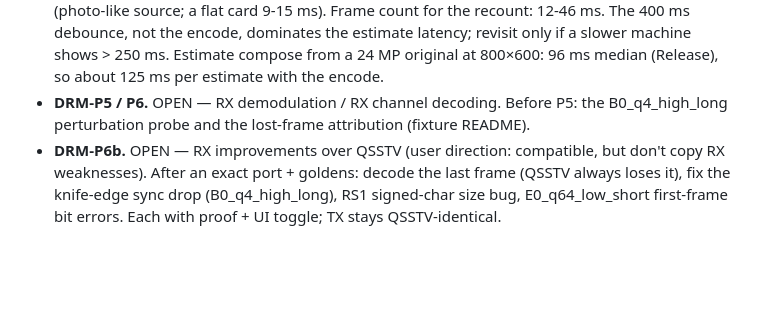
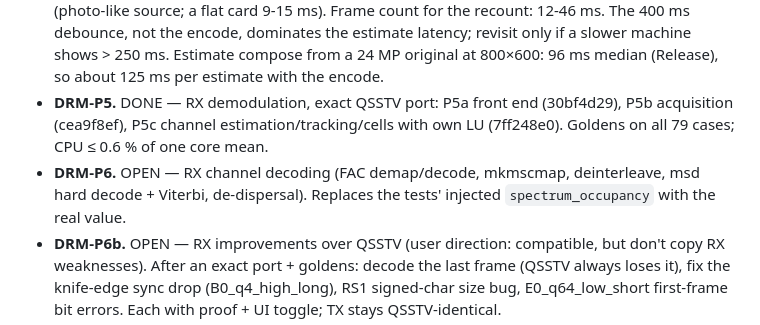
Before and after one commit to Ar0xA/Scanline-Studio, a Markdown page: BACKLOG.md, the part around the change. GitHub-like rendering; blank space fills up the shorter version.

Commit message:
BACKLOG: DRM-P5 done, DRM-P6 open
Co-Authored-By: Claude Opus 5.5 <noreply@anthropic.com>
Claude-Session: https://claude.ai/code/session_0152xiZWdkGPJTZehte2ViC5

```diff
--- a/BACKLOG.md
+++ b/BACKLOG.md
@@ -373,8 +373,10 @@ real QSSTV/EasyPal WAVs for P8.
   9-15 ms). Frame count for the recount: 12-46 ms. The 400 ms debounce, not the encode, dominates the estimate
   latency; revisit only if a slower machine shows > 250 ms. Estimate compose from a 24 MP original at 800×600: 96 ms
   median (Release), so about 125 ms per estimate with the encode.
-- **DRM-P5 / P6.** OPEN — RX demodulation / RX channel decoding. Before P5: the B0_q4_high_long perturbation probe
-  and the lost-frame attribution (fixture README).
+- **DRM-P5.** DONE — RX demodulation, exact QSSTV port: P5a front end (30bf4d29), P5b acquisition (cea9f8ef), P5c
+  channel estimation/tracking/cells with own LU (7ff248e0). Goldens on all 79 cases; CPU ≤ 0.6 % of one core mean.
+- **DRM-P6.** OPEN — RX channel decoding (FAC demap/decode, mkmscmap, deinterleave, msd hard decode + Viterbi,
+  de-dispersal). Replaces the tests' injected `spectrum_occupancy` with the real value.
 - **DRM-P6b.** OPEN — RX improvements over QSSTV (user direction: compatible, but don't copy RX weaknesses). After an
   exact port + goldens: decode the last frame (QSSTV always loses it), fix the knife-edge sync drop (B0_q4_high_long),
   RS1 signed-char size bug, E0_q64_low_short first-frame bit errors. Each with proof + UI toggle; TX stays QSSTV-identical.
```
